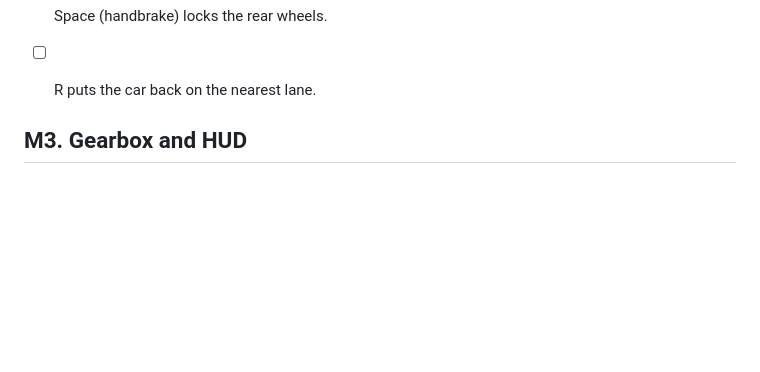
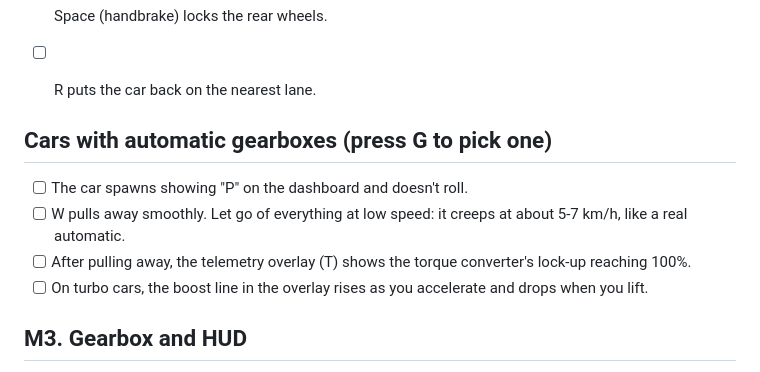
Before and after one commit to Resistxnce/Claduetest33, a Markdown page: redline-highway/docs/TEST_CHECKLIST_PHASE1.md, the part around the change. GitHub-like rendering; blank space fills up the shorter version.

```diff
--- a/redline-highway/docs/TEST_CHECKLIST_PHASE1.md
+++ b/redline-highway/docs/TEST_CHECKLIST_PHASE1.md
@@ -36,6 +36,14 @@ and stop at the first thing that fails. Then send me the exact text from Studio'
 - [ ] Holding S at a standstill selects reverse (the gear shows R), and S then drives backwards.
 - [ ] Space (handbrake) locks the rear wheels.
 - [ ] R puts the car back on the nearest lane.
+
+## Cars with automatic gearboxes (press G to pick one)
+
+- [ ] The car spawns showing "P" on the dashboard and doesn't roll.
+- [ ] W pulls away smoothly. Let go of everything at low speed: it creeps at about 5-7 km/h, like a
+      real automatic.
+- [ ] After pulling away, the telemetry overlay (T) shows the torque converter's lock-up reaching 100%.
+- [ ] On turbo cars, the boost line in the overlay rises as you accelerate and drops when you lift.
 
 ## M3. Gearbox and HUD
 
```
Also changed, not shown: redline-highway/README.md (+2 -1 lines), redline-highway/docs/DEVELOPMENT_PLAN.md (+2 -1 lines).
